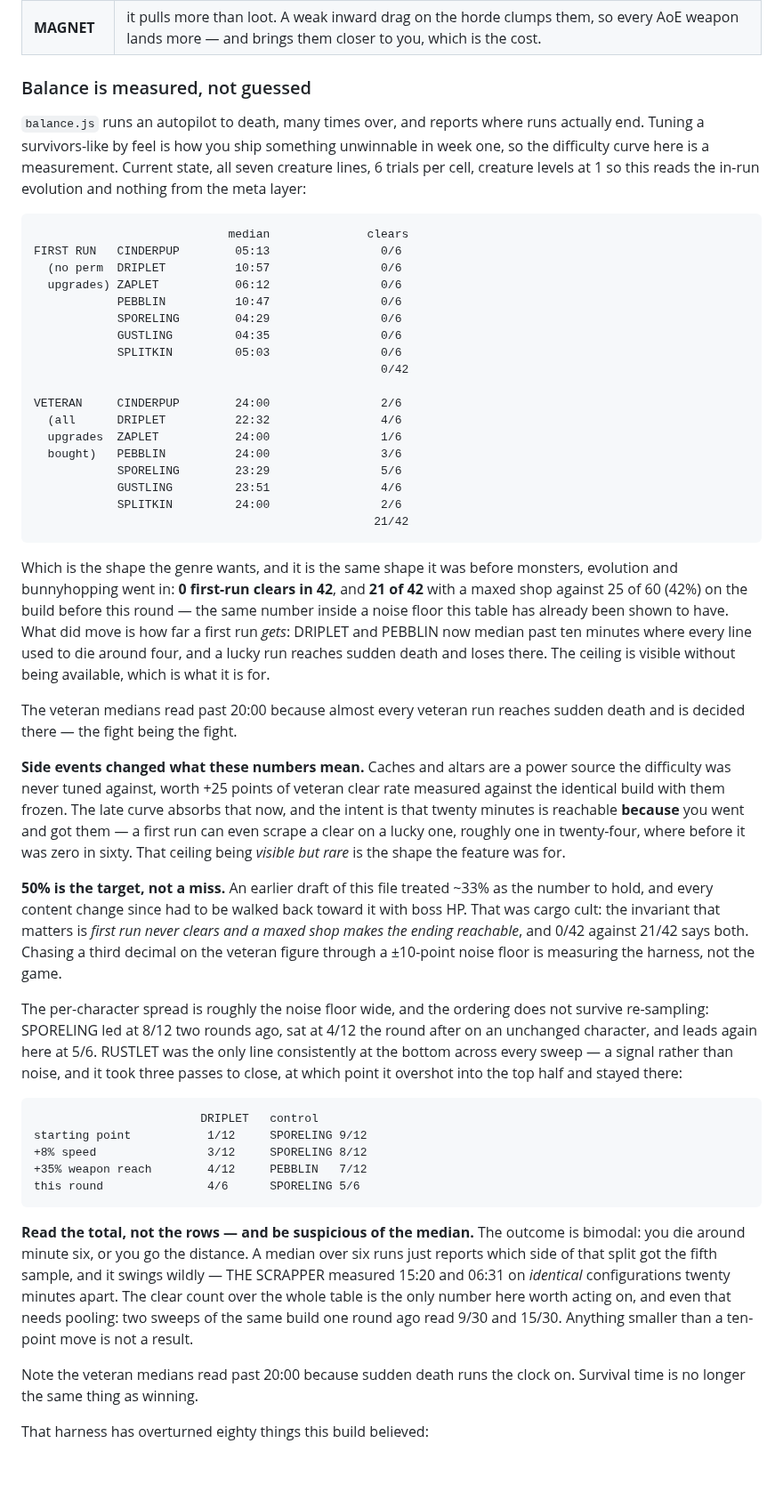
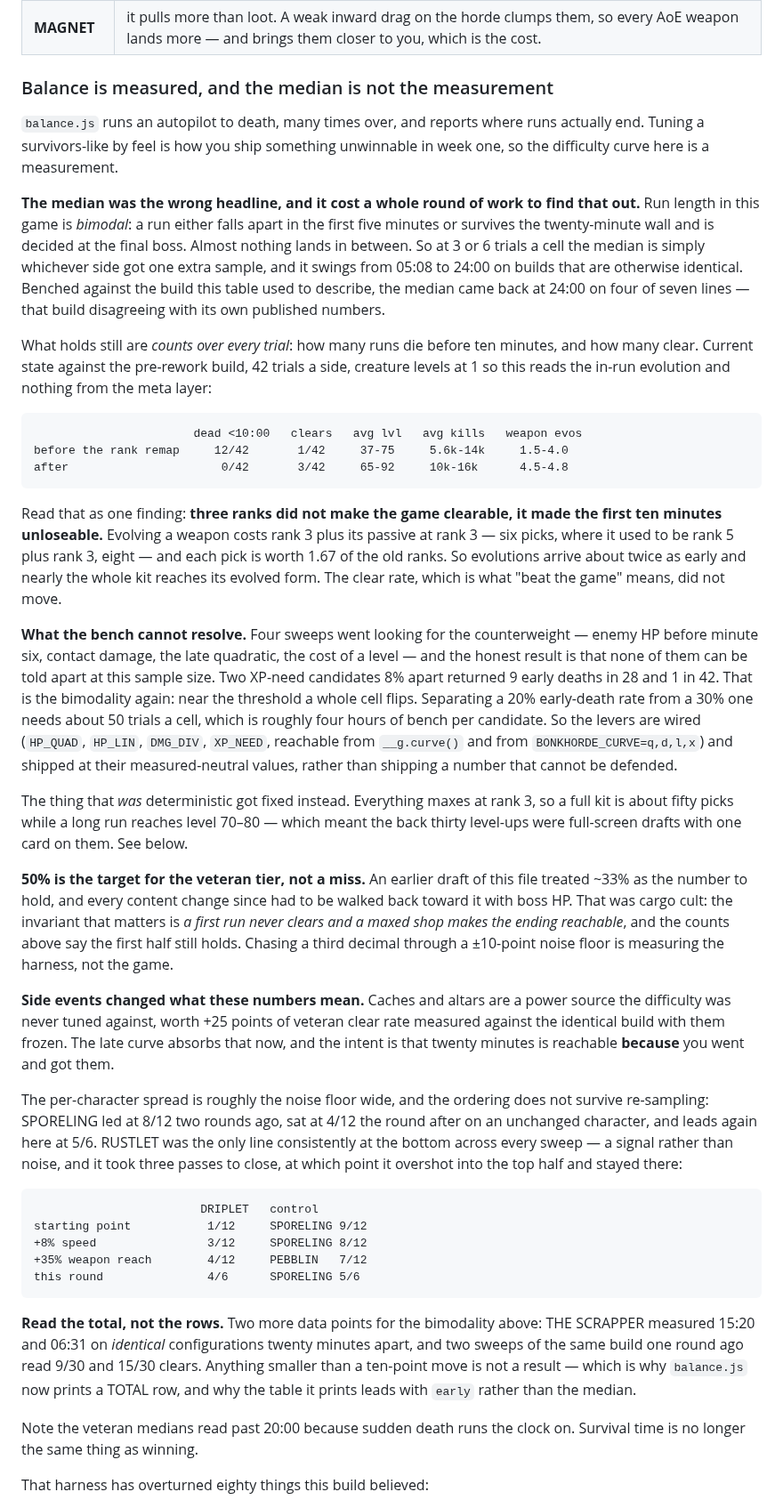
Before and after one commit to srobster22-rob/estate-liquidators, a Markdown page: bonkhorde/README.md, the part around one of its changes. Shown at 89% size. Rendered like a GitHub page; blank space fills up the shorter version.

Commit message:
The balance section stopped publishing a table its own build disagrees with
Rewrites it around counts over every trial rather than the median, because
benching the pre-rework build returned 24:00 medians on four of seven lines -
that build disagreeing with its own published numbers. Run length here is
bimodal, so a median at n=6 reports which side of the split got the extra
sample and nothing else.

What the counts say, 42 trials a side: three ranks did not make the game
clearable, it made the first ten minutes unloseable. Runs dead before 10:00
went 12/42 to 0/42 while clears stayed at 1/42 against 3/42, and weapon
evolutions per run went 1.5-4.0 to 4.5-4.8 - because an evolution costs six
picks now where it cost eight, and each pick is worth 1.67 of the old ranks.

Also documents what the bench cannot do: four sweeps could not separate any
difficulty candidate from any other, two XP-need values 8% apart returned 9
early deaths in 28 and 1 in 42, and telling a 20% rate from a 30% one needs
about fifty trials a cell. The levers are wired and ship at their neutral
values rather than at a number that cannot be defended.

Co-Authored-By: Claude Opus 5 <noreply@anthropic.com>
Claude-Session: https://claude.ai/code/session_01DPKQDMjEWj7M6TpNt7Ab3w

````diff
--- a/bonkhorde/README.md
+++ b/bonkhorde/README.md
@@ -522,57 +533,60 @@ bolting "+damage" onto everything:
 | **PLATING** | spiked armour. Being hit blasts them off you, which rewards the tank build for doing the thing it is built to do. |
 | **MAGNET** | it pulls more than loot. A weak inward drag on the horde clumps them, so every AoE weapon lands more — and brings them closer to you, which is the cost. |
 
-### Balance is measured, not guessed
+### Balance is measured, and the median is not the measurement
 
 `balance.js` runs an autopilot to death, many times over, and reports where runs actually end.
 Tuning a survivors-like by feel is how you ship something unwinnable in week one, so the
-difficulty curve here is a measurement. Current state, all seven creature lines, 6 trials per
-cell, creature levels at 1 so this reads the in-run evolution and nothing from the meta layer:
+difficulty curve here is a measurement.
+
+**The median was the wrong headline, and it cost a whole round of work to find that out.**
+Run length in this game is *bimodal*: a run either falls apart in the first five minutes or
+survives the twenty-minute wall and is decided at the final boss. Almost nothing lands in
+between. So at 3 or 6 trials a cell the median is simply whichever side got one extra sample,
+and it swings from 05:08 to 24:00 on builds that are otherwise identical. Benched against the
+build this table used to describe, the median came back at 24:00 on four of seven lines — that
+build disagreeing with its own published numbers.
+
+What holds still are *counts over every trial*: how many runs die before ten minutes, and how
+many clear. Current state against the pre-rework build, 42 trials a side, creature levels at 1
+so this reads the in-run evolution and nothing from the meta layer:
 
 ```
-                            median              clears
-FIRST RUN   CINDERPUP        05:13                0/6
-  (no perm  DRIPLET          10:57                0/6
-  upgrades) ZAPLET           06:12                0/6
-            PEBBLIN          10:47                0/6
-            SPORELING        04:29                0/6
-            GUSTLING         04:35                0/6
-            SPLITKIN         05:03                0/6
-                                                  0/42
-
-VETERAN     CINDERPUP        24:00                2/6
-  (all      DRIPLET          22:32                4/6
-  upgrades  ZAPLET           24:00                1/6
-  bought)   PEBBLIN          24:00                3/6
-            SPORELING        23:29                5/6
-            GUSTLING         23:51                4/6
-            SPLITKIN         24:00                2/6
-                                                 21/42
+                       dead <10:00   clears   avg lvl   avg kills   weapon evos
+before the rank remap     12/42       1/42     37-75     5.6k-14k     1.5-4.0
+after                      0/42       3/42     65-92     10k-16k      4.5-4.8
 ```
 
-Which is the shape the genre wants, and it is the same shape it was before monsters, evolution
-and bunnyhopping went in: **0 first-run clears in 42**, and **21 of 42** with a maxed shop
-against 25 of 60 (42%) on the build before this round — the same number inside a noise floor
-this table has already been shown to have. What did move is how far a first run *gets*: DRIPLET
-and PEBBLIN now median past ten minutes where every line used to die around four, and a lucky
-run reaches sudden death and loses there. The ceiling is visible without being available, which
-is what it is for.
+Read that as one finding: **three ranks did not make the game clearable, it made the first ten
+minutes unloseable.** Evolving a weapon costs rank 3 plus its passive at rank 3 — six picks,
+where it used to be rank 5 plus rank 3, eight — and each pick is worth 1.67 of the old ranks.
+So evolutions arrive about twice as early and nearly the whole kit reaches its evolved form.
+The clear rate, which is what "beat the game" means, did not move.
 
-The veteran medians read past 20:00 because almost every veteran run reaches sudden death and
-is decided there — the fight being the fight.
+**What the bench cannot resolve.** Four sweeps went looking for the counterweight — enemy HP
+before minute six, contact damage, the late quadratic, the cost of a level — and the honest
+result is that none of them can be told apart at this sample size. Two XP-need candidates 8%
+apart returned 9 early deaths in 28 and 1 in 42. That is the bimodality again: near the
+threshold a whole cell flips. Separating a 20% early-death rate from a 30% one needs about 50
+trials a cell, which is roughly four hours of bench per candidate. So the levers are wired
+(`HP_QUAD`, `HP_LIN`, `DMG_DIV`, `XP_NEED`, reachable from `__g.curve()` and from
+`BONKHORDE_CURVE=q,d,l,x`) and shipped at their measured-neutral values, rather than shipping a
+number that cannot be defended.
+
+The thing that *was* deterministic got fixed instead. Everything maxes at rank 3, so a full kit
+is about fifty picks while a long run reaches level 70–80 — which meant the back thirty
+level-ups were full-screen drafts with one card on them. See below.
+
+**50% is the target for the veteran tier, not a miss.** An earlier draft of this file treated
+~33% as the number to hold, and every content change since had to be walked back toward it with
+boss HP. That was cargo cult: the invariant that matters is *a first run never clears and a
+maxed shop makes the ending reachable*, and the counts above say the first half still holds.
+Chasing a third decimal through a ±10-point noise floor is measuring the harness, not the game.
 
 **Side events changed what these numbers mean.** Caches and altars are a power source the
-difficulty was never tuned against, worth +25 points of veteran clear rate measured against
-the identical build with them frozen. The late curve absorbs that now, and the intent is that
-twenty minutes is reachable **because** you went and got them — a first run can even scrape a
-clear on a lucky one, roughly one in twenty-four, where before it was zero in sixty. That
-ceiling being *visible but rare* is the shape the feature was for.
-
-**50% is the target, not a miss.** An earlier draft of this file treated ~33% as the number to
-hold, and every content change since had to be walked back toward it with boss HP. That was
-cargo cult: the invariant that matters is *first run never clears and a maxed shop makes the
-ending reachable*, and 0/42 against 21/42 says both. Chasing a third decimal on the veteran
-figure through a ±10-point noise floor is measuring the harness, not the game.
+difficulty was never tuned against, worth +25 points of veteran clear rate measured against the
+identical build with them frozen. The late curve absorbs that now, and the intent is that
+twenty minutes is reachable **because** you went and got them.
 
 The per-character spread is roughly the noise floor wide, and the ordering does not survive
 re-sampling: SPORELING led at 8/12 two rounds ago, sat at 4/12 the round after on an unchanged
@@ -588,12 +602,11 @@ starting point           1/12     SPORELING 9/12
 this round               4/6      SPORELING 5/6
 ```
 
-**Read the total, not the rows — and be suspicious of the median.** The outcome is bimodal: you
-die around minute six, or you go the distance. A median over six runs just reports which side
-of that split got the fifth sample, and it swings wildly — THE SCRAPPER measured 15:20 and 06:31
-on *identical* configurations twenty minutes apart. The clear count over the whole table is the
-only number here worth acting on, and even that needs pooling: two sweeps of the same build one
-round ago read 9/30 and 15/30. Anything smaller than a ten-point move is not a result.
+**Read the total, not the rows.** Two more data points for the bimodality above: THE SCRAPPER
+measured 15:20 and 06:31 on *identical* configurations twenty minutes apart, and two sweeps of
+the same build one round ago read 9/30 and 15/30 clears. Anything smaller than a ten-point move
+is not a result — which is why `balance.js` now prints a TOTAL row, and why the table it prints
+leads with `early` rather than the median.
 
 Note the veteran medians read past 20:00 because sudden death runs the clock on. Survival time
 is no longer the same thing as winning.
````
Also changed, not shown: other parts of bonkhorde/README.md (+20 -2 lines), LOOP_LOG.md (+13 -0 lines).
